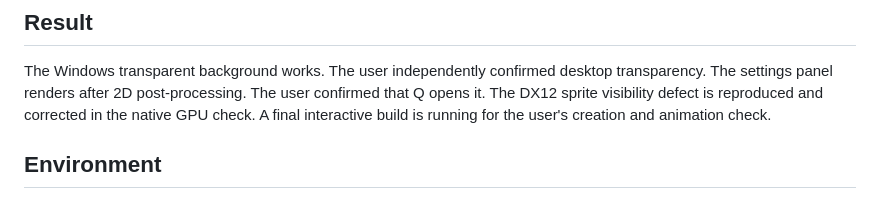
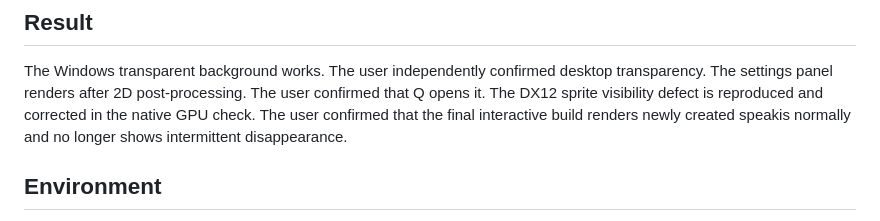
Before and after one commit to levish0/speaki-box, a Markdown page: docs/validation/2026-11-09-native-window.md, the part around the change. Drawn GitHub-style.

Commit message:
Record native transparent sprite acceptance

```diff
--- a/docs/validation/2026-11-09-native-window.md
+++ b/docs/validation/2026-11-09-native-window.md
@@ -5,7 +5,7 @@
 The Windows transparent background works. The user independently confirmed desktop transparency.
 The settings panel renders after 2D post-processing. The user confirmed that Q opens it.
 The DX12 sprite visibility defect is reproduced and corrected in the native GPU check.
-A final interactive build is running for the user's creation and animation check.
+The user confirmed that the final interactive build renders newly created speakis normally and no longer shows intermittent disappearance.
 
 ## Environment
 
```
